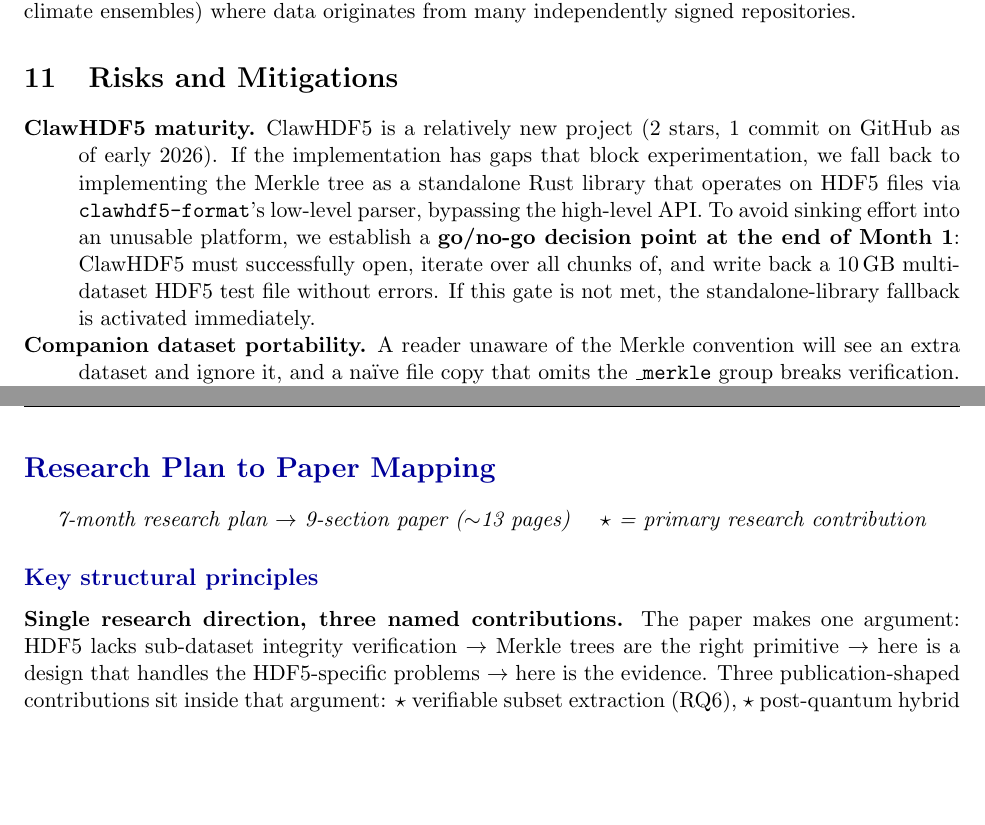
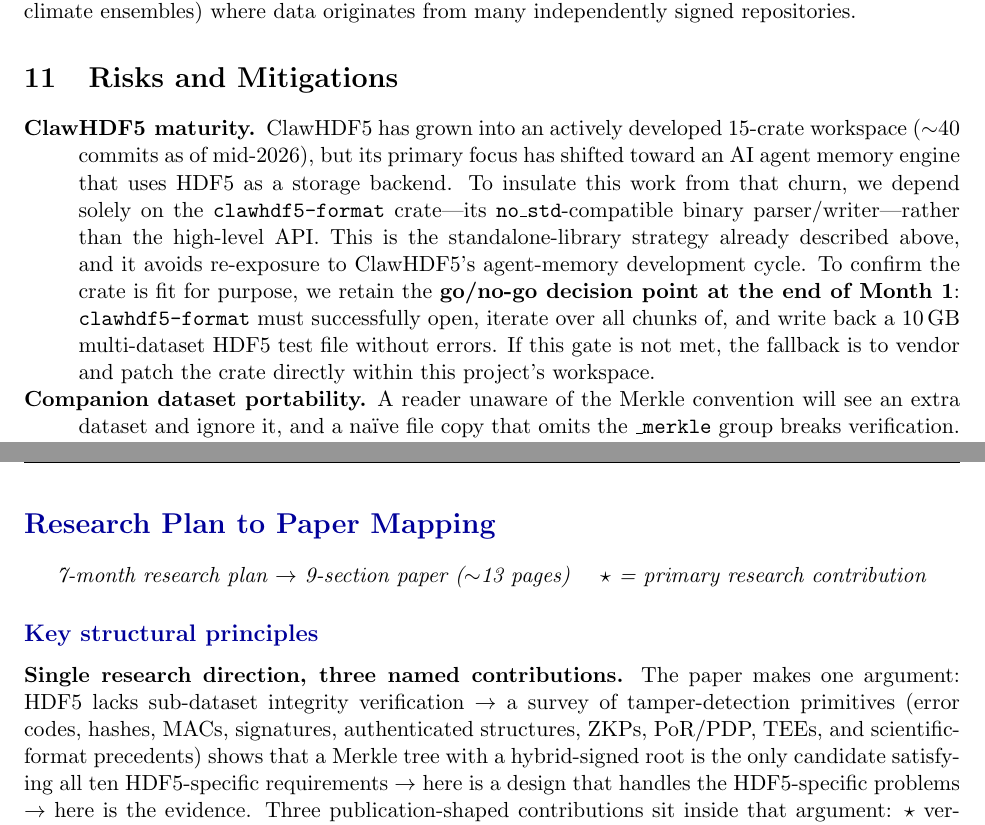
Before and after one commit to brtnfld/R2D2-Yr2, a LaTeX paper (Merkle-tree-HDF5.tex): two parts of pages 33 and 34 of 45, joined at a grey line, cut so that both start at the same text, the shorter picture padded with empty space. Compiled offline with pdfLaTeX.

Commit message:
Update ClawHDF5 risk framing and survey-first chain in paper mapping
ClawHDF5 has grown into a 15-crate workspace focused on AI agent memory;
strategy is to depend solely on clawhdf5-format crate and vendor/patch
as fallback rather than fall back to a separate standalone library.

Paper-mapping key-principles chain now explicitly names the survey step
(error codes → hashes → MACs → sigs → authenticated structures → ZKPs →
PoR/PDP → TEEs → scientific formats) before concluding Merkle wins, matching
the survey-first structure introduced in §3–§4.

```diff
--- a/Merkle-tree-HDF5.tex
+++ b/Merkle-tree-HDF5.tex
@@ -2229,16 +2229,19 @@ ensembles) where data originates from many independently signed repositories.
 \label{sec:risks}
 
 \begin{description}[nosep]
-  \item[ClawHDF5 maturity.] ClawHDF5 is a relatively new project (2~stars,
-    1~commit on GitHub as of early 2026). If the implementation has gaps that
-    block experimentation, we fall back to implementing the Merkle tree as a
-    standalone Rust library that operates on HDF5 files via
-    \texttt{clawhdf5-format}'s low-level parser, bypassing the high-level
-    API. To avoid sinking effort into an unusable platform, we establish a
-    \textbf{go/no-go decision point at the end of Month~1}: ClawHDF5 must
-    successfully open, iterate over all chunks of, and write back a 10\,GB
-    multi-dataset HDF5 test file without errors. If this gate is not met,
-    the standalone-library fallback is activated immediately.
+  \item[ClawHDF5 maturity.] ClawHDF5 has grown into an actively developed
+    15-crate workspace ($\sim$40 commits as of mid-2026), but its primary
+    focus has shifted toward an AI agent memory engine that uses HDF5 as a
+    storage backend. To insulate this work from that churn, we depend solely
+    on the \texttt{clawhdf5-format} crate---its \texttt{no\_std}-compatible
+    binary parser/writer---rather than the high-level API. This is the
+    standalone-library strategy already described above, and it avoids
+    re-exposure to ClawHDF5's agent-memory development cycle. To confirm the
+    crate is fit for purpose, we retain the \textbf{go/no-go decision point
+    at the end of Month~1}: \texttt{clawhdf5-format} must successfully open,
+    iterate over all chunks of, and write back a 10\,GB multi-dataset HDF5
+    test file without errors. If this gate is not met, the fallback is to
+    vendor and patch the crate directly within this project's workspace.
   \item[Companion dataset portability.] A reader unaware of the Merkle
     convention will see an extra dataset and ignore it, and a na\"{\i}ve file
     copy that omits the \texttt{\_merkle} group breaks verification. The root
@@ -2290,7 +2293,10 @@ $\star$ = primary research contribution}
 \textbf{Single research direction, three named contributions.}
 The paper makes one argument:
 HDF5 lacks sub-dataset integrity verification
-$\rightarrow$ Merkle trees are the right primitive
+$\rightarrow$ a survey of tamper-detection primitives (error codes, hashes, MACs,
+signatures, authenticated structures, ZKPs, PoR/PDP, TEEs, and scientific-format
+precedents) shows that a Merkle tree with a hybrid-signed root is the only candidate
+satisfying all ten HDF5-specific requirements
 $\rightarrow$ here is a design that handles the HDF5-specific problems
 $\rightarrow$ here is the evidence.
 Three publication-shaped contributions sit inside that argument:
```
